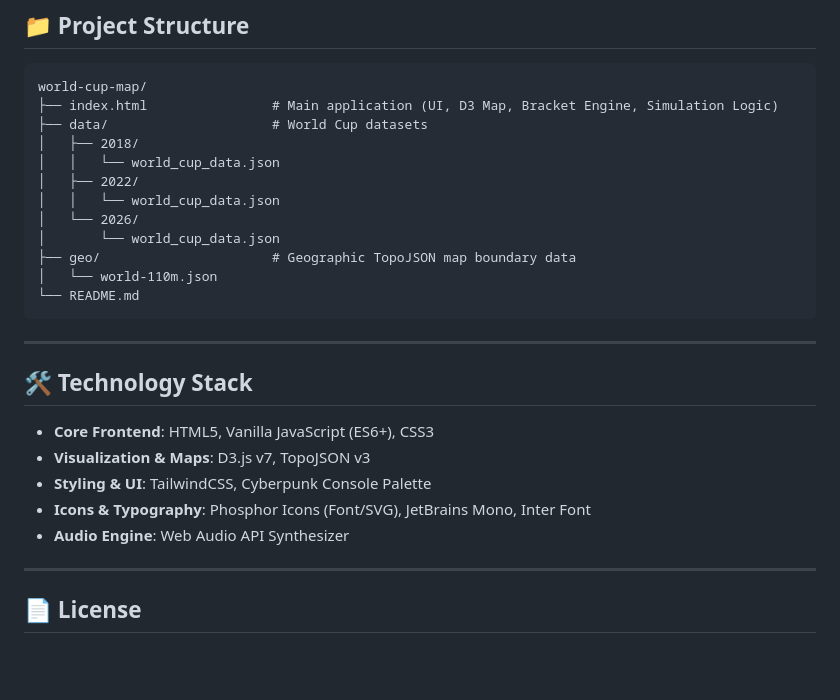
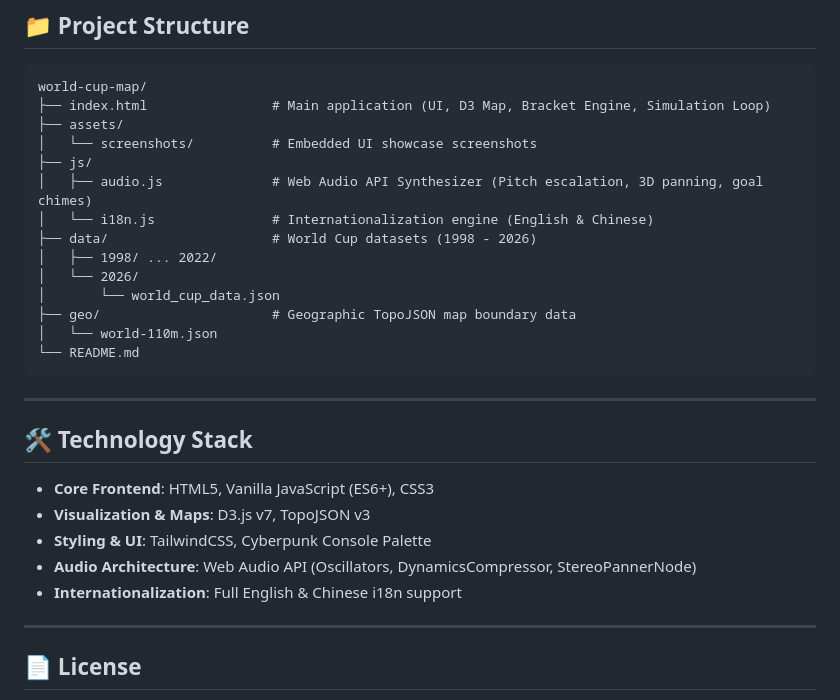
Before and after one commit to DeanChensj/world-cup-map, a Markdown page: README.md, the part around the change printed below. Drawn GitHub-style; blank space fills up the shorter version.

````diff
--- a/README.md
+++ b/README.md
@@ -57,12 +68,14 @@ Then open your browser and visit: `http://localhost:8080`
 
 ```text
 world-cup-map/
-├── index.html                # Main application (UI, D3 Map, Bracket Engine, Simulation Logic)
-├── data/                     # World Cup datasets
-│   ├── 2018/
-│   │   └── world_cup_data.json
-│   ├── 2022/
-│   │   └── world_cup_data.json
+├── index.html                # Main application (UI, D3 Map, Bracket Engine, Simulation Loop)
+├── assets/
+│   └── screenshots/          # Embedded UI showcase screenshots
+├── js/
+│   ├── audio.js              # Web Audio API Synthesizer (Pitch escalation, 3D panning, goal chimes)
+│   └── i18n.js               # Internationalization engine (English & Chinese)
+├── data/                     # World Cup datasets (1998 - 2026)
+│   ├── 1998/ ... 2022/
 │   └── 2026/
 │       └── world_cup_data.json
 ├── geo/                      # Geographic TopoJSON map boundary data
@@ -77,8 +90,8 @@ world-cup-map/
 - **Core Frontend**: HTML5, Vanilla JavaScript (ES6+), CSS3
 - **Visualization & Maps**: D3.js v7, TopoJSON v3
 - **Styling & UI**: TailwindCSS, Cyberpunk Console Palette
-- **Icons & Typography**: Phosphor Icons (Font/SVG), JetBrains Mono, Inter Font
-- **Audio Engine**: Web Audio API Synthesizer
+- **Audio Architecture**: Web Audio API (Oscillators, DynamicsCompressor, StereoPannerNode)
+- **Internationalization**: Full English & Chinese i18n support
 
 ---
 
````
Also changed, not shown: other parts of README.md (+30 -19 lines), assets/screenshots/clash_card_match.png (added), assets/screenshots/main_map_2026.png (added), assets/screenshots/tournament_bracket.png (added).
